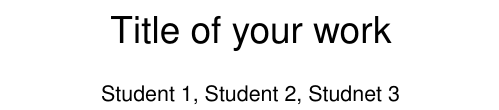
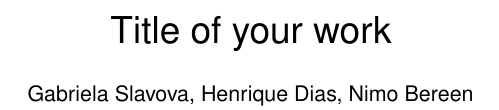
Before and after one commit to nimobeeren/2IMV20, a LaTeX document (InfoVis/docs/main.tex): part of one column of the page, cut so that both start at the same text. Compiled offline with pdfLaTeX.

Commit message:
add names

```diff
--- a/InfoVis/docs/main.tex
+++ b/InfoVis/docs/main.tex
@@ -80,7 +80,7 @@
 %% This is how authors are specified in the journal style
 
 %% indicate IEEE Member or Student Member in form indicated below
-\author{Student 1, Student 2, Studnet 3}
+\author{Gabriela Slavova, Henrique Dias, Nimo Bereen}
 % \authorfooter{
 % %% insert punctuation at end of each item
 % \item
```
